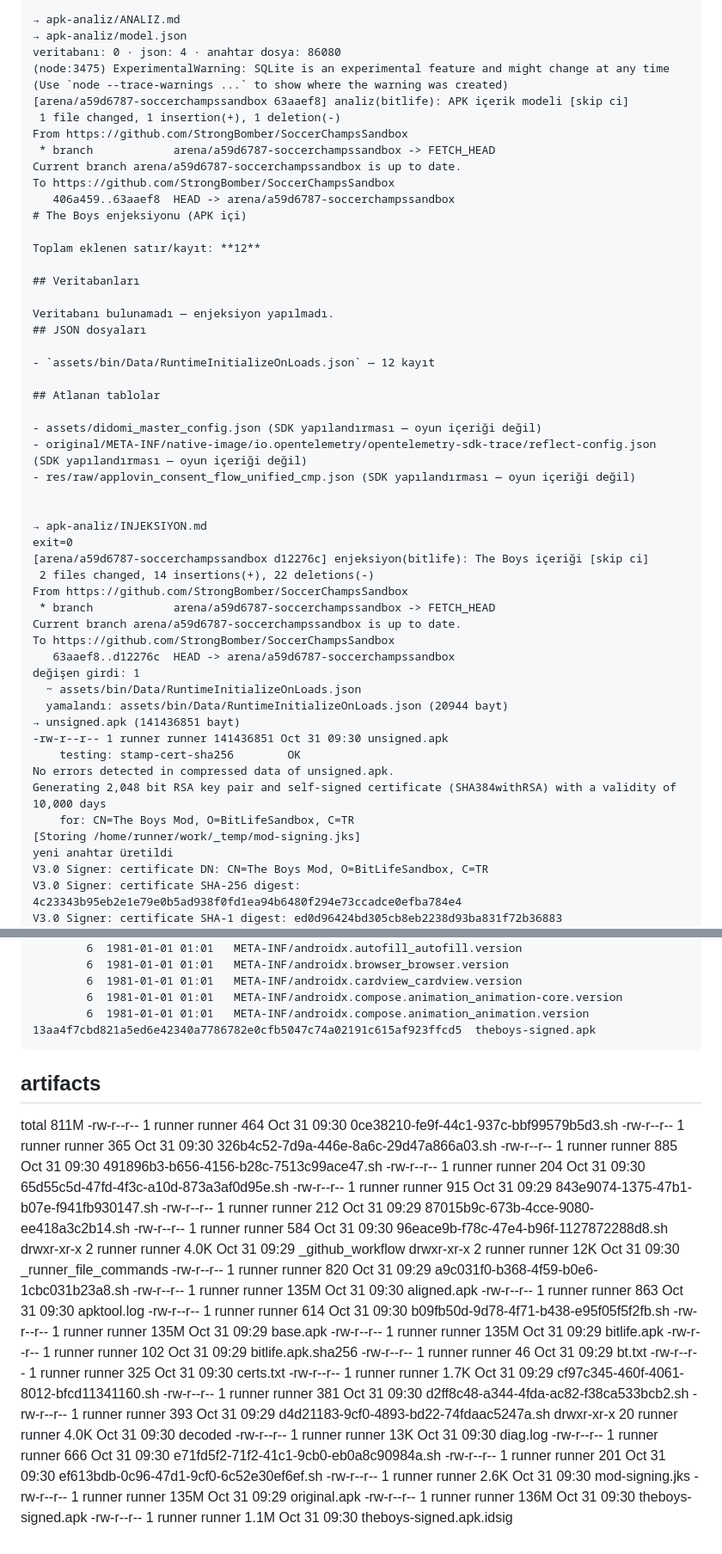
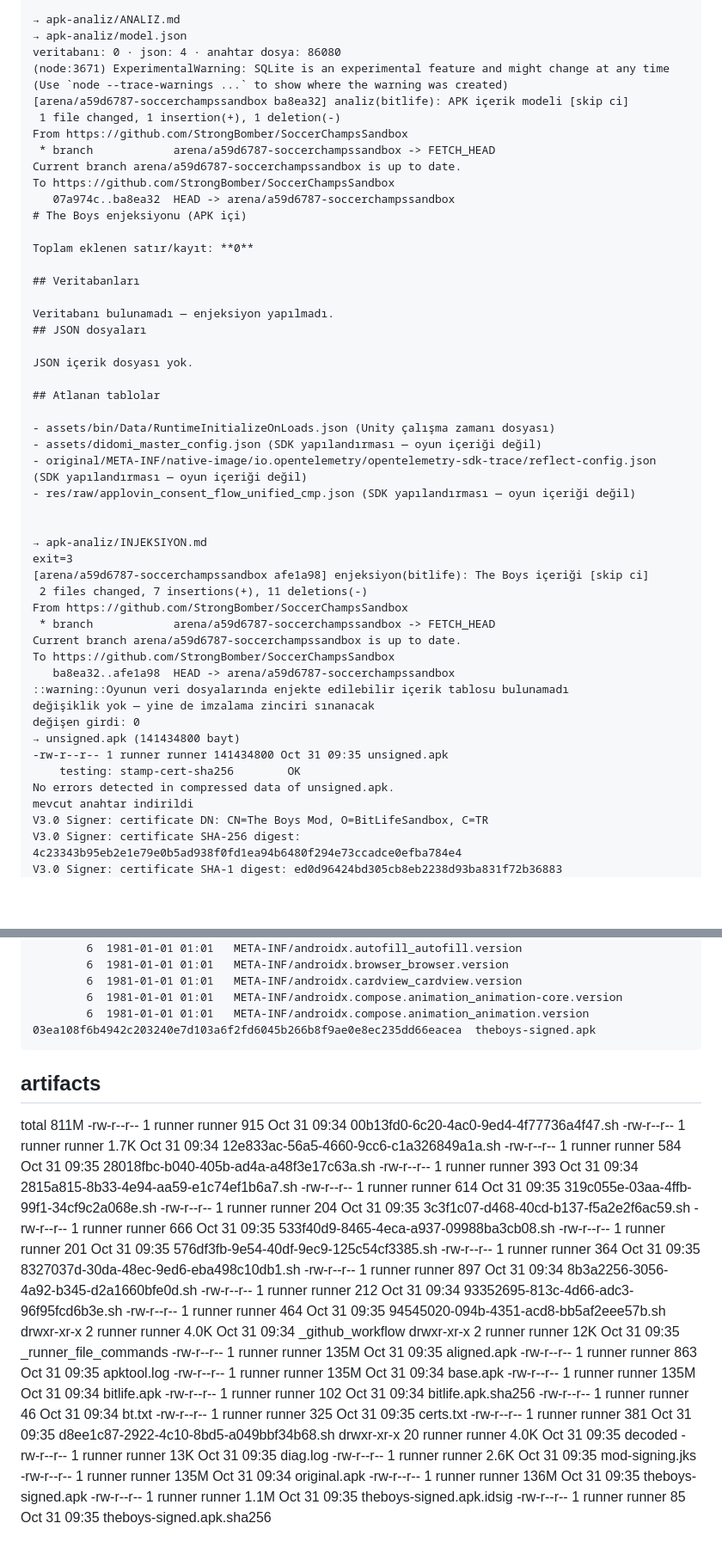
Before and after one commit to StrongBomber/SoccerChampsSandbox, a Markdown page: apk-analiz/TANILAMA.md, 2 parts joined by grey strips. Shown at 86% size. Rendered like a GitHub page; blank space fills up the shorter version.

Commit message:
tanilama(bitlife) [skip ci]

````diff
--- a/apk-analiz/TANILAMA.md
+++ b/apk-analiz/TANILAMA.md
@@ -130,53 +132,51 @@ I: Copying META-INF/services directory
 → apk-analiz/ANALIZ.md
 → apk-analiz/model.json
 veritabanı: 0 · json: 4 · anahtar dosya: 86080
-(node:3475) ExperimentalWarning: SQLite is an experimental feature and might change at any time
+(node:3671) ExperimentalWarning: SQLite is an experimental feature and might change at any time
 (Use `node --trace-warnings ...` to show where the warning was created)
-[arena/a59d6787-soccerchampssandbox 63aaef8] analiz(bitlife): APK içerik modeli [skip ci]
+[arena/a59d6787-soccerchampssandbox ba8ea32] analiz(bitlife): APK içerik modeli [skip ci]
  1 file changed, 1 insertion(+), 1 deletion(-)
 From https://github.com/StrongBomber/SoccerChampsSandbox
  * branch            arena/a59d6787-soccerchampssandbox -> FETCH_HEAD
 Current branch arena/a59d6787-soccerchampssandbox is up to date.
 To https://github.com/StrongBomber/SoccerChampsSandbox
-   406a459..63aaef8  HEAD -> arena/a59d6787-soccerchampssandbox
+   07a974c..ba8ea32  HEAD -> arena/a59d6787-soccerchampssandbox
 # The Boys enjeksiyonu (APK içi)
 
-Toplam eklenen satır/kayıt: **12**
+Toplam eklenen satır/kayıt: **0**
 
 ## Veritabanları
 
 Veritabanı bulunamadı — enjeksiyon yapılmadı.
 ## JSON dosyaları
 
-- `assets/bin/Data/RuntimeInitializeOnLoads.json` — 12 kayıt
+JSON içerik dosyası yok.
 
 ## Atlanan tablolar
 
+- assets/bin/Data/RuntimeInitializeOnLoads.json (Unity çalışma zamanı dosyası)
 - assets/didomi_master_config.json (SDK yapılandırması — oyun içeriği değil)
 - original/META-INF/native-image/io.opentelemetry/opentelemetry-sdk-trace/reflect-config.json (SDK yapılandırması — oyun içeriği değil)
 - res/raw/applovin_consent_flow_unified_cmp.json (SDK yapılandırması — oyun içeriği değil)
 
 
 → apk-analiz/INJEKSIYON.md
-exit=0
-[arena/a59d6787-soccerchampssandbox d12276c] enjeksiyon(bitlife): The Boys içeriği [skip ci]
- 2 files changed, 14 insertions(+), 22 deletions(-)
+exit=3
+[arena/a59d6787-soccerchampssandbox afe1a98] enjeksiyon(bitlife): The Boys içeriği [skip ci]
+ 2 files changed, 7 insertions(+), 11 deletions(-)
 From https://github.com/StrongBomber/SoccerChampsSandbox
  * branch            arena/a59d6787-soccerchampssandbox -> FETCH_HEAD
 Current branch arena/a59d6787-soccerchampssandbox is up to date.
 To https://github.com/StrongBomber/SoccerChampsSandbox
-   63aaef8..d12276c  HEAD -> arena/a59d6787-soccerchampssandbox
-değişen girdi: 1
-  ~ assets/bin/Data/RuntimeInitializeOnLoads.json
-  yamalandı: assets/bin/Data/RuntimeInitializeOnLoads.json (20944 bayt)
-→ unsigned.apk (141436851 bayt)
--rw-r--r-- 1 runner runner 141436851 Oct 31 09:30 unsigned.apk
+   ba8ea32..afe1a98  HEAD -> arena/a59d6787-soccerchampssandbox
+::warning::Oyunun veri dosyalarında enjekte edilebilir içerik tablosu bulunamadı
+değişiklik yok — yine de imzalama zinciri sınanacak
+değişen girdi: 0
+→ unsigned.apk (141434800 bayt)
+-rw-r--r-- 1 runner runner 141434800 Oct 31 09:35 unsigned.apk
     testing: stamp-cert-sha256        OK
 No errors detected in compressed data of unsigned.apk.
-Generating 2,048 bit RSA key pair and self-signed certificate (SHA384withRSA) with a validity of 10,000 days
-	for: CN=The Boys Mod, O=BitLifeSandbox, C=TR
-[Storing /home/runner/work/_temp/mod-signing.jks]
-yeni anahtar üretildi
+mevcut anahtar indirildi
 V3.0 Signer: certificate DN: CN=The Boys Mod, O=BitLifeSandbox, C=TR
 V3.0 Signer: certificate SHA-256 digest: 4c23343b95eb2e1e79e0b5ad938f0fd1ea94b6480f294e73ccadce0efba784e4
 V3.0 Signer: certificate SHA-1 digest: ed0d96424bd305cb8eb2238d93ba831f72b36883
@@ -202,37 +202,37 @@ Archive:  theboys-signed.apk
         6  1981-01-01 01:01   META-INF/androidx.cardview_cardview.version
         6  1981-01-01 01:01   META-INF/androidx.compose.animation_animation-core.version
         6  1981-01-01 01:01   META-INF/androidx.compose.animation_animation.version
-13aa4f7cbd821a5ed6e42340a7786782e0cfb5047c74a02191c615af923ffcd5  theboys-signed.apk
+03ea108f6b4942c203240e7d103a6f2fd6045b266b8f9ae0e8ec235dd66eacea  theboys-signed.apk
 ```
 
 ## artifacts
 total 811M
--rw-r--r--  1 runner runner  464 Oct 31 09:30 0ce38210-fe9f-44c1-937c-bbf99579b5d3.sh
--rw-r--r--  1 runner runner  365 Oct 31 09:30 326b4c52-7d9a-446e-8a6c-29d47a866a03.sh
--rw-r--r--  1 runner runner  885 Oct 31 09:30 491896b3-b656-4156-b28c-7513c99ace47.sh
--rw-r--r--  1 runner runner  204 Oct 31 09:30 65d55c5d-47fd-4f3c-a10d-873a3af0d95e.sh
--rw-r--r--  1 runner runner  915 Oct 31 09:29 843e9074-1375-47b1-b07e-f941fb930147.sh
--rw-r--r--  1 runner runner  212 Oct 31 09:29 87015b9c-673b-4cce-9080-ee418a3c2b14.sh
--rw-r--r--  1 runner runner  584 Oct 31 09:30 96eace9b-f78c-47e4-b96f-1127872288d8.sh
-drwxr-xr-x  2 runner runner 4.0K Oct 31 09:29 _github_workflow
-drwxr-xr-x  2 runner runner  12K Oct 31 09:30 _runner_file_commands
--rw-r--r--  1 runner runner  820 Oct 31 09:29 a9c031f0-b368-4f59-b0e6-1cbc031b23a8.sh
--rw-r--r--  1 runner runner 135M Oct 31 09:30 aligned.apk
--rw-r--r--  1 runner runner  863 Oct 31 09:30 apktool.log
--rw-r--r--  1 runner runner  614 Oct 31 09:30 b09fb50d-9d78-4f71-b438-e95f05f5f2fb.sh
--rw-r--r--  1 runner runner 135M Oct 31 09:29 base.apk
--rw-r--r--  1 runner runner 135M Oct 31 09:29 bitlife.apk
--rw-r--r--  1 runner runner  102 Oct 31 09:29 bitlife.apk.sha256
--rw-r--r--  1 runner runner   46 Oct 31 09:29 bt.txt
--rw-r--r--  1 runner runner  325 Oct 31 09:30 certs.txt
--rw-r--r--  1 runner runner 1.7K Oct 31 09:29 cf97c345-460f-4061-8012-bfcd11341160.sh
--rw-r--r--  1 runner runner  381 Oct 31 09:30 d2ff8c48-a344-4fda-ac82-f38ca533bcb2.sh
--rw-r--r--  1 runner runner  393 Oct 31 09:29 d4d21183-9cf0-4893-bd22-74fdaac5247a.sh
-drwxr-xr-x 20 runner runner 4.0K Oct 31 09:30 decoded
--rw-r--r--  1 runner runner  13K Oct 31 09:30 diag.log
--rw-r--r--  1 runner runner  666 Oct 31 09:30 e71fd5f2-71f2-41c1-9cb0-eb0a8c90984a.sh
--rw-r--r--  1 runner runner  201 Oct 31 09:30 ef613bdb-0c96-47d1-9cf0-6c52e30ef6ef.sh
--rw-r--r--  1 runner runner 2.6K Oct 31 09:30 mod-signing.jks
--rw-r--r--  1 runner runner 135M Oct 31 09:29 original.apk
--rw-r--r--  1 runner runner 136M Oct 31 09:30 theboys-signed.apk
--rw-r--r--  1 runner runner 1.1M Oct 31 09:30 theboys-signed.apk.idsig
+-rw-r--r--  1 runner runner  915 Oct 31 09:34 00b13fd0-6c20-4ac0-9ed4-4f77736a4f47.sh
+-rw-r--r--  1 runner runner 1.7K Oct 31 09:34 12e833ac-56a5-4660-9cc6-c1a326849a1a.sh
+-rw-r--r--  1 runner runner  584 Oct 31 09:35 28018fbc-b040-405b-ad4a-a48f3e17c63a.sh
+-rw-r--r--  1 runner runner  393 Oct 31 09:34 2815a815-8b33-4e94-aa59-e1c74ef1b6a7.sh
+-rw-r--r--  1 runner runner  614 Oct 31 09:35 319c055e-03aa-4ffb-99f1-34cf9c2a068e.sh
+-rw-r--r--  1 runner runner  204 Oct 31 09:35 3c3f1c07-d468-40cd-b137-f5a2e2f6ac59.sh
+-rw-r--r--  1 runner runner  666 Oct 31 09:35 533f40d9-8465-4eca-a937-09988ba3cb08.sh
+-rw-r--r--  1 runner runner  201 Oct 31 09:35 576df3fb-9e54-40df-9ec9-125c54cf3385.sh
+-rw-r--r--  1 runner runner  364 Oct 31 09:35 8327037d-30da-48ec-9ed6-eba498c10db1.sh
+-rw-r--r--  1 runner runner  897 Oct 31 09:34 8b3a2256-3056-4a92-b345-d2a1660bfe0d.sh
+-rw-r--r--  1 runner runner  212 Oct 31 09:34 93352695-813c-4d66-adc3-96f95fcd6b3e.sh
+-rw-r--r--  1 runner runner  464 Oct 31 09:35 94545020-094b-4351-acd8-bb5af2eee57b.sh
+drwxr-xr-x  2 runner runner 4.0K Oct 31 09:34 _github_workflow
+drwxr-xr-x  2 runner runner  12K Oct 31 09:35 _runner_file_commands
+-rw-r--r--  1 runner runner 135M Oct 31 09:35 aligned.apk
+-rw-r--r--  1 runner runner  863 Oct 31 09:35 apktool.log
+-rw-r--r--  1 runner runner 135M Oct 31 09:34 base.apk
+-rw-r--r--  1 runner runner 135M Oct 31 09:34 bitlife.apk
+-rw-r--r--  1 runner runner  102 Oct 31 09:34 bitlife.apk.sha256
+-rw-r--r--  1 runner runner   46 Oct 31 09:34 bt.txt
+-rw-r--r--  1 runner runner  325 Oct 31 09:35 certs.txt
+-rw-r--r--  1 runner runner  381 Oct 31 09:35 d8ee1c87-2922-4c10-8bd5-a049bbf34b68.sh
+drwxr-xr-x 20 runner runner 4.0K Oct 31 09:35 decoded
+-rw-r--r--  1 runner runner  13K Oct 31 09:35 diag.log
+-rw-r--r--  1 runner runner 2.6K Oct 31 09:35 mod-signing.jks
+-rw-r--r--  1 runner runner 135M Oct 31 09:34 original.apk
+-rw-r--r--  1 runner runner 136M Oct 31 09:35 theboys-signed.apk
+-rw-r--r--  1 runner runner 1.1M Oct 31 09:35 theboys-signed.apk.idsig
+-rw-r--r--  1 runner runner   85 Oct 31 09:35 theboys-signed.apk.sha256
````
Also changed, not shown: other parts of apk-analiz/TANILAMA.md (+17 -15 lines).
